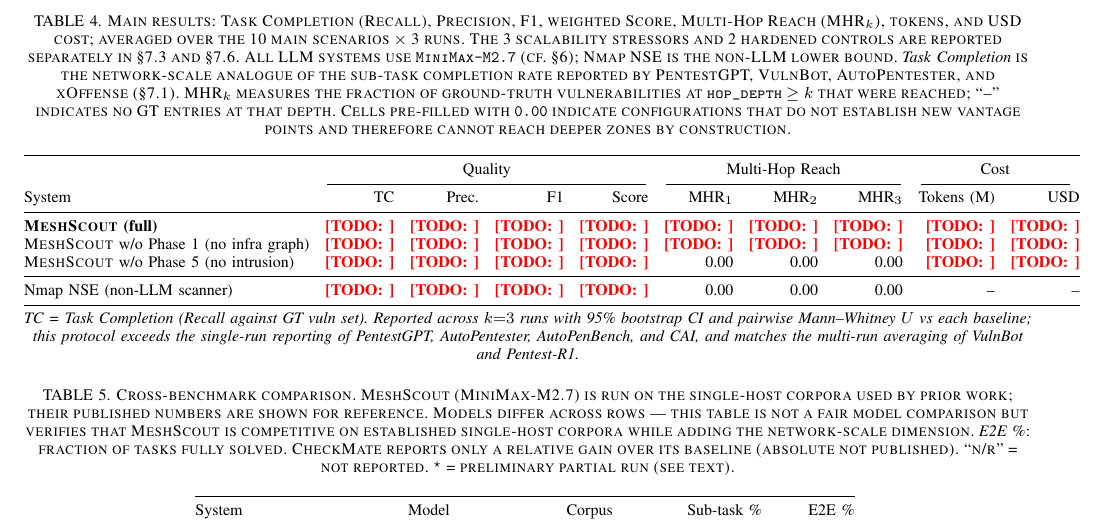
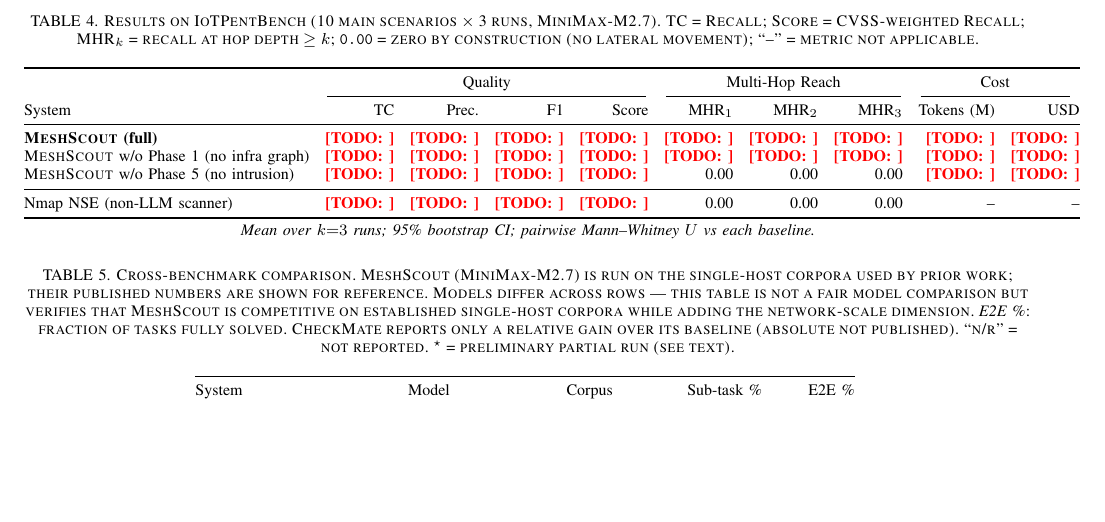
Before and after one commit to Tanguyvans/LANCE, a LaTeX paper (paper/paper_full.tex): part of page 9 of 11, cut at the place of the change, the shorter picture padded with empty space. Compiled offline with pdfLaTeX; a missing font is replaced by an installed copy or a similar font; a LaTeX package or settings file that is missing is left out.

Commit message:
paper: shorten tab:main caption and footnote

```diff
--- a/paper/paper_full.tex
+++ b/paper/paper_full.tex
@@ -978,19 +978,9 @@
 
 \begin{table*}[t]
 \centering
-\caption{Main results: Task Completion (Recall), Precision, F1, weighted
-Score, Multi-Hop Reach (MHR$_k$), tokens, and USD cost; averaged over the
-10 main scenarios $\times$ 3 runs. The 3 scalability stressors and
-2 hardened controls are reported separately in
-\cref{sec:eval:arch} and \cref{sec:eval:failures}. All LLM systems use \texttt{MiniMax-M2.7}
-(cf.~\cref{sec:setup}); Nmap NSE is the non-LLM lower bound.
-\emph{Task Completion} is the network-scale analogue of the sub-task
-completion rate reported by PentestGPT, VulnBot, AutoPentester, and
-xOffense (\S\ref{sec:eval:overall}). MHR$_k$ measures the fraction of
-ground-truth vulnerabilities at \texttt{hop\_depth}~$\geq k$ that were
-reached; ``--'' indicates no GT entries at that depth. Cells pre-filled with
-\texttt{0.00} indicate configurations that do not establish new vantage
-points and therefore cannot reach deeper zones by construction.}
+\caption{Results on \systemname\ (10 main scenarios $\times$ 3 runs, MiniMax-M2.7).
+TC = Recall; Score = CVSS-weighted Recall; MHR$_k$ = recall at hop depth $\geq k$;
+\texttt{0.00} = zero by construction (no lateral movement); ``--'' = metric not applicable.}
 \label{tab:main}
 \footnotesize
 \setlength{\tabcolsep}{4pt}
@@ -1009,11 +999,7 @@
 \end{tabular}
 
 \smallskip
-\footnotesize\emph{TC = Task Completion (Recall against GT vuln set).
-Reported across $k{=}3$ runs with 95\% bootstrap CI and pairwise Mann--Whitney
-$U$ vs each baseline; this protocol exceeds the single-run reporting of
-PentestGPT, AutoPentester, AutoPenBench, and CAI, and matches the multi-run
-averaging of VulnBot and Pentest-R1.}
+\footnotesize\emph{Mean over $k{=}3$ runs; 95\% bootstrap CI; pairwise Mann--Whitney $U$ vs each baseline.}
 \end{table*}
 
 \todo{Write §7.1 prose after final runs. Report headline F1/Score, MHR$_1$--MHR$_3$,
```
